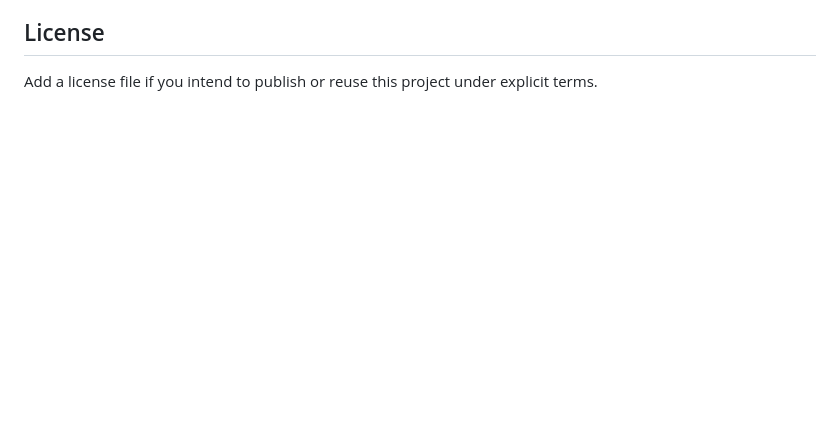
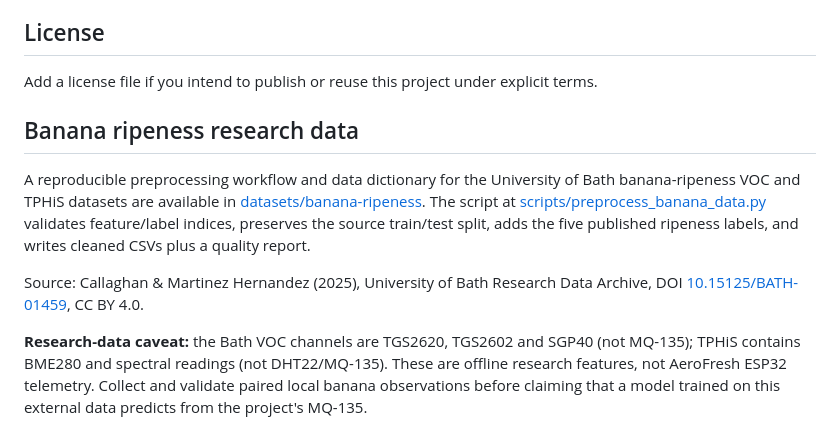
Before and after one commit to Himani-ai/AeroFresh, a Markdown page: README.md, the part around the change. Drawn GitHub-style; blank space fills up the shorter version.

Commit message:
Document banana ripeness dataset workflow

```diff
--- a/README.md
+++ b/README.md
@@ -122,3 +122,12 @@ Python, Pandas and machine-learning analytics are planned future work, not curre
 ## License
 
 Add a license file if you intend to publish or reuse this project under explicit terms.
+
+
+## Banana ripeness research data
+
+A reproducible preprocessing workflow and data dictionary for the University of Bath banana-ripeness VOC and TPHiS datasets are available in [datasets/banana-ripeness](datasets/banana-ripeness/README.md). The script at [scripts/preprocess_banana_data.py](scripts/preprocess_banana_data.py) validates feature/label indices, preserves the source train/test split, adds the five published ripeness labels, and writes cleaned CSVs plus a quality report.
+
+Source: Callaghan & Martinez Hernandez (2025), University of Bath Research Data Archive, DOI [10.15125/BATH-01459](https://doi.org/10.15125/BATH-01459), CC BY 4.0.
+
+**Research-data caveat:** the Bath VOC channels are TGS2620, TGS2602 and SGP40 (not MQ-135); TPHiS contains BME280 and spectral readings (not DHT22/MQ-135). These are offline research features, not AeroFresh ESP32 telemetry. Collect and validate paired local banana observations before claiming that a model trained on this external data predicts from the project's MQ-135.
```
